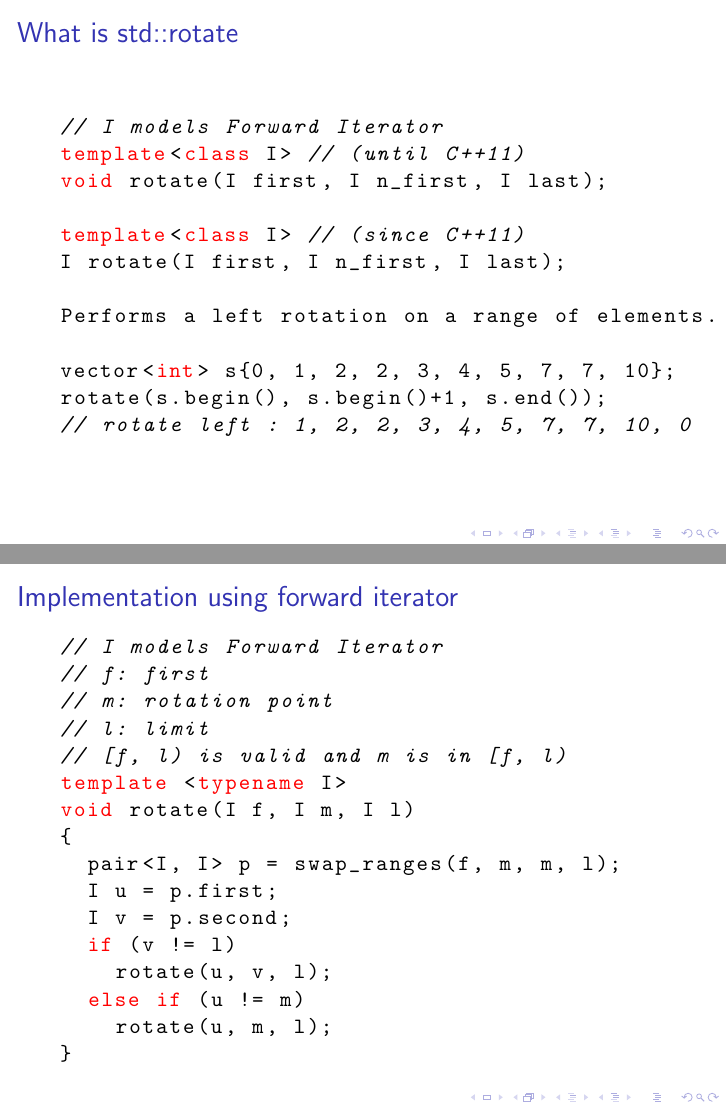
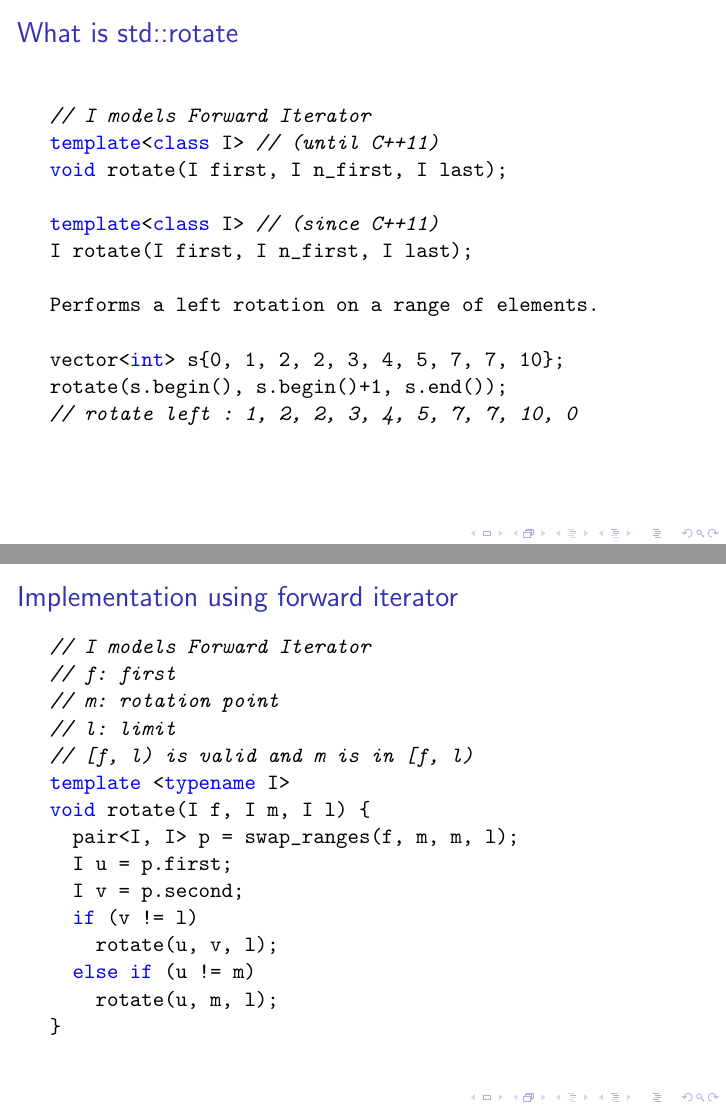
Before and after one commit to hiraditya/rotate, LaTeX slides (slides.tex): pages 3 and 6 of 6 before the commit and pages 3 and 6 of 7 after it, joined at a grey line. Compiled offline with pdfLaTeX.

```diff
--- a/slides.tex
+++ b/slides.tex
@@ -17,8 +40,8 @@
   \end{itemize}
 }
 
-\defverbatim[colored]\lstI{
-  \begin{lstlisting}[language=C++,basicstyle=\ttfamily,keywordstyle=\color{red}]
+\defverbatim[colored]\lstH{
+  \begin{lstlisting}
     // I models Forward Iterator
     template<class I> // (until C++11)
     void rotate(I first, I n_first, I last);
@@ -35,7 +58,7 @@
 }
 
 \begin{frame}{What is std::rotate}
-  \lstI
+  \lstH
 \end{frame}
 
 \defverbatim[colored]\lstI{
@@ -44,8 +67,7 @@
     template <typename T, typename I>
     void insert(vector<T>& v,
                 typename vector<T>::iterator ip,
-                I first, I limit)
-    {
+                I first, I limit) {
       auto n = v.end() - v.begin();
       while (first != limit) {
         v.push_back(*first);
@@ -82,16 +103,15 @@
 \lstJ
 }
 
-\defverbatim[colored]\lstJ{
-  \begin{lstlisting}[language=C++,basicstyle=\ttfamily,keywordstyle=\color{red}]
+\defverbatim[colored]\lstK{
+  \begin{lstlisting}
     // I models Forward Iterator
     // f: first
     // m: rotation point
     // l: limit
     // [f, l) is valid and m is in [f, l)
     template <typename I>
-    void rotate(I f, I m, I l)
-    {
+    void rotate(I f, I m, I l) {
       pair<I, I> p = swap_ranges(f, m, m, l);
       I u = p.first;
       I v = p.second;
@@ -104,7 +124,33 @@
 }
 
 \frame{\frametitle{Implementation using forward iterator}
-\lstJ
+\lstK
+}
+
+\defverbatim[colored]\lstL{
+  \begin{lstlisting}
+    // I models Forward Iterator
+    // f: first
+    // m: rotation point
+    // l: limit
+    // [f, l) is valid and m is in [f, l)
+    template <typename I>
+    pair<I, I> rotate(I f, I m, I l) {
+      DISTANCE_TYPE(I) n = gcd(m - f, l - m);
+      rotate_iterator_action<I> action(f, m, l);
+      while (n > 0) {
+        --n;
+        do_cycle(f + n, action);
+      }
+      I n_m = f + (l - m);
+      return (n_m < m) ? pair<I, I>(n_m, m)
+                       : pair<I, I>(m, n_m);
+    }
+  \end{lstlisting}
+}
+
+\frame{\frametitle{Implementation using random-access iterator}
+  \lstL
 }
 
 \end{document}
```
Also changed, not shown: slides.tex (30 more changed lines).
